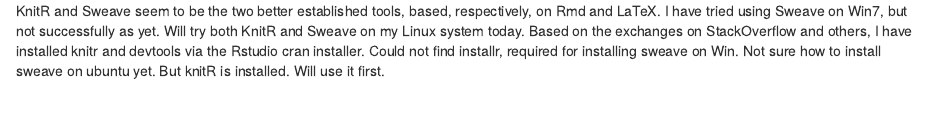
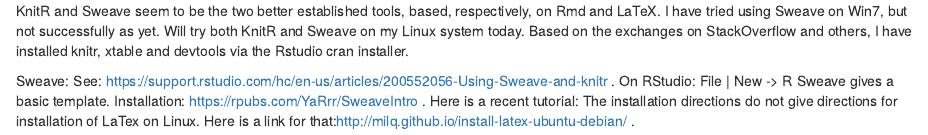
Before and after one commit to shankar4/Functional-Genomics, an R Markdown document (Tools/doctools.rmd): the page in a window 1100 px wide, from its top. Rendered offline with R 4.5, knitr and Pandoc, with nearby package versions.

Commit message:
Update doctools.rmd

```diff
--- a/Tools/doctools.rmd
+++ b/Tools/doctools.rmd
@@ -1,4 +1,5 @@
 KnitR and Sweave seem to be the two better established tools, based, respectively, on Rmd and LaTeX. I have tried using Sweave on Win7,
-but not successfully as yet. Will try both KnitR and Sweave on my Linux system today. Based on the exchanges on StackOverflow and others,
-I have installed knitr and devtools via the Rstudio cran installer. Could not find installr, required for installing sweave on Win. Not
-sure how to install sweave on ubuntu yet. But knitR is installed. Will use it first.
+but not successfully as yet. Will try both KnitR and Sweave on my Linux system today. Based on the exchanges on StackOverflow and others, I have installed knitr, xtable and devtools via the Rstudio cran installer.
+
+Sweave: See: https://support.rstudio.com/hc/en-us/articles/200552056-Using-Sweave-and-knitr . On RStudio: File | New -> R Sweave gives a basic template. Installation: https://rpubs.com/YaRrr/SweaveIntro . Here is a recent tutorial:
+The installation directions do not give directions for installation of LaTex on Linux. Here is a link for that:http://milq.github.io/install-latex-ubuntu-debian/ .
```
